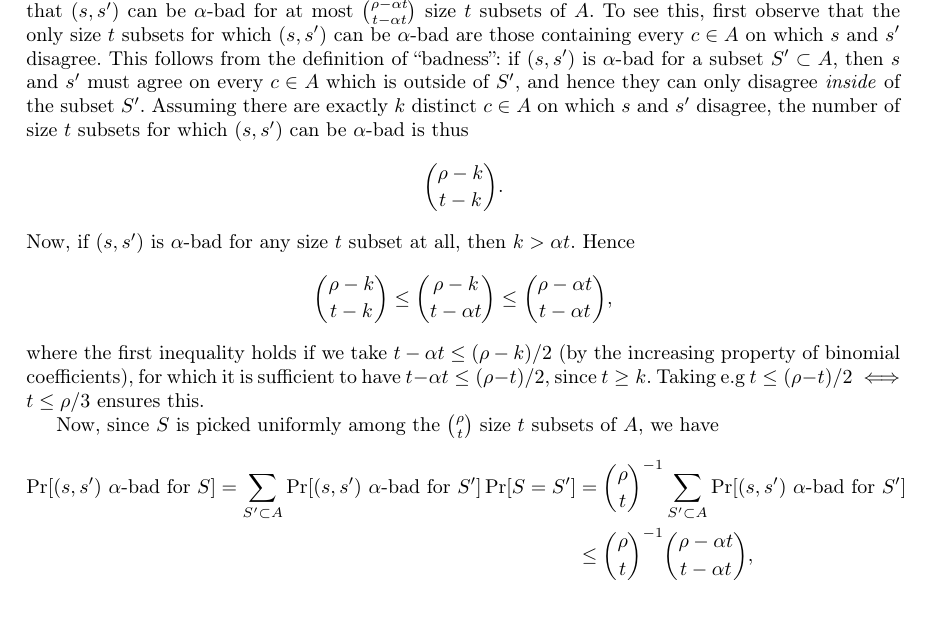
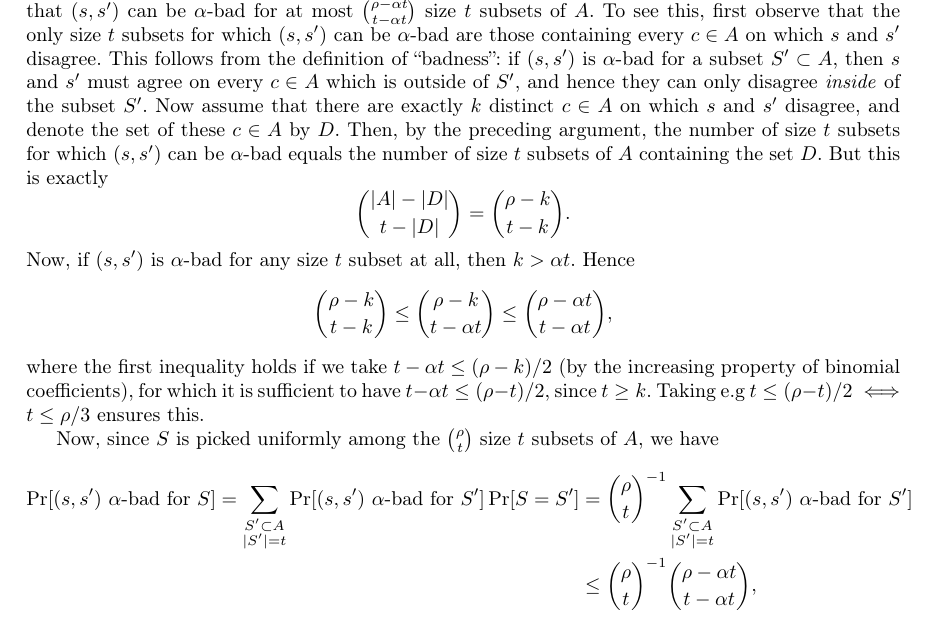
Before and after one commit to F35idk/impossibility_paper, a LaTeX paper (tex/main.tex, which reads tex/src/kem_impossibility.tex): part of page 7 of 13, cut so that both start at the same text. Compiled offline with pdfLaTeX.

Commit message:
Clarify the "bad pairs" argument

```diff
--- a/tex/src/kem_impossibility.tex
+++ b/tex/src/kem_impossibility.tex
@@ -62,10 +62,13 @@
   if \((s,s')\) is \(\alpha\)-bad for a subset \(S' \subset A\),
   then \(s\) and \(s'\) must agree on every \(c \in A\) which is outside of \(S'\),
   and hence they can only disagree \emph{inside} of the subset \(S'\).
-  Assuming there are exactly \(k\) distinct \(c \in A\) on which \(s\) and \(s'\) disagree,
-  the number of size \(t\) subsets for which \((s, s')\) can be \(\alpha\)-bad is thus
+  Now assume that there are exactly \(k\) distinct \(c \in A\) on which \(s\) and \(s'\)
+  disagree, and denote the set of these \(c \in A\) by \(D\).
+  Then, by the preceding argument, the number of size \(t\) subsets for which \((s, s')\)
+  can be \(\alpha\)-bad equals the number of size \(t\) subsets of \(A\) containing the set \(D\).
+  But this is exactly
   \[
-    \binom{\rho - k}{t - k}.
+    \binom{\abs{A} - \abs{D}}{t - \abs{D}} = \binom{\rho - k}{t - k}.
   \]
   Now, if \((s, s')\) is \(\alpha\)-bad for any size \(t\) subset at all, then \(k > \alpha t\). Hence
   \[
@@ -86,8 +89,8 @@
   Now, since \(S\) is picked uniformly among the \(\binom{\rho}{t}\) size \(t\) subsets
   of \(A\), we have
   \begin{align}
-    \prob{(s,s') \text{ \(\alpha\)-bad for } S} = \sum_{S' \subset A}{\prob{(s, s') \text{ \(\alpha\)-bad for } S'}\prob{S = S'}}
-    & = {\binom{\rho}{t}}^{-1} \sum_{S' \subset A}{\prob{(s, s') \text{ \(\alpha\)-bad for } S'}}\notag\\
+    \prob{(s,s') \text{ \(\alpha\)-bad for } S} = \sum_{\substack{S' \subset A\\\abs{S'} = t}}{\prob{(s, s') \text{ \(\alpha\)-bad for } S'}\prob{S = S'}}
+    & = {\binom{\rho}{t}}^{-1} \sum_{\substack{S' \subset A\\\abs{S'} = t}}{\prob{(s, s') \text{ \(\alpha\)-bad for } S'}}\notag\\
     & \le {\binom{\rho}{t}}^{-1} \binom{\rho - \alpha t}{t - \alpha t}, \notag
   \end{align}
   where for the final inequality we have used that the pair \((s, s')\) is
```
